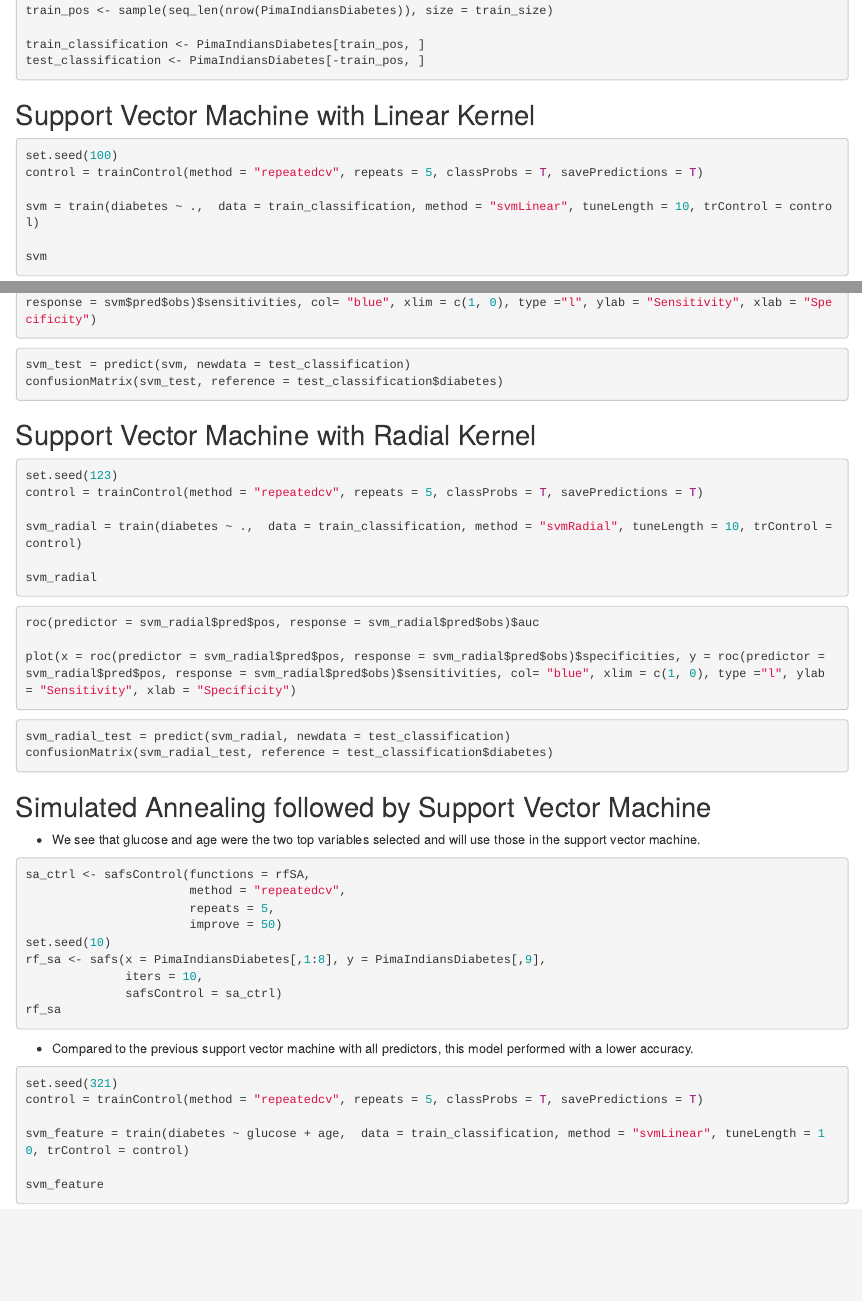
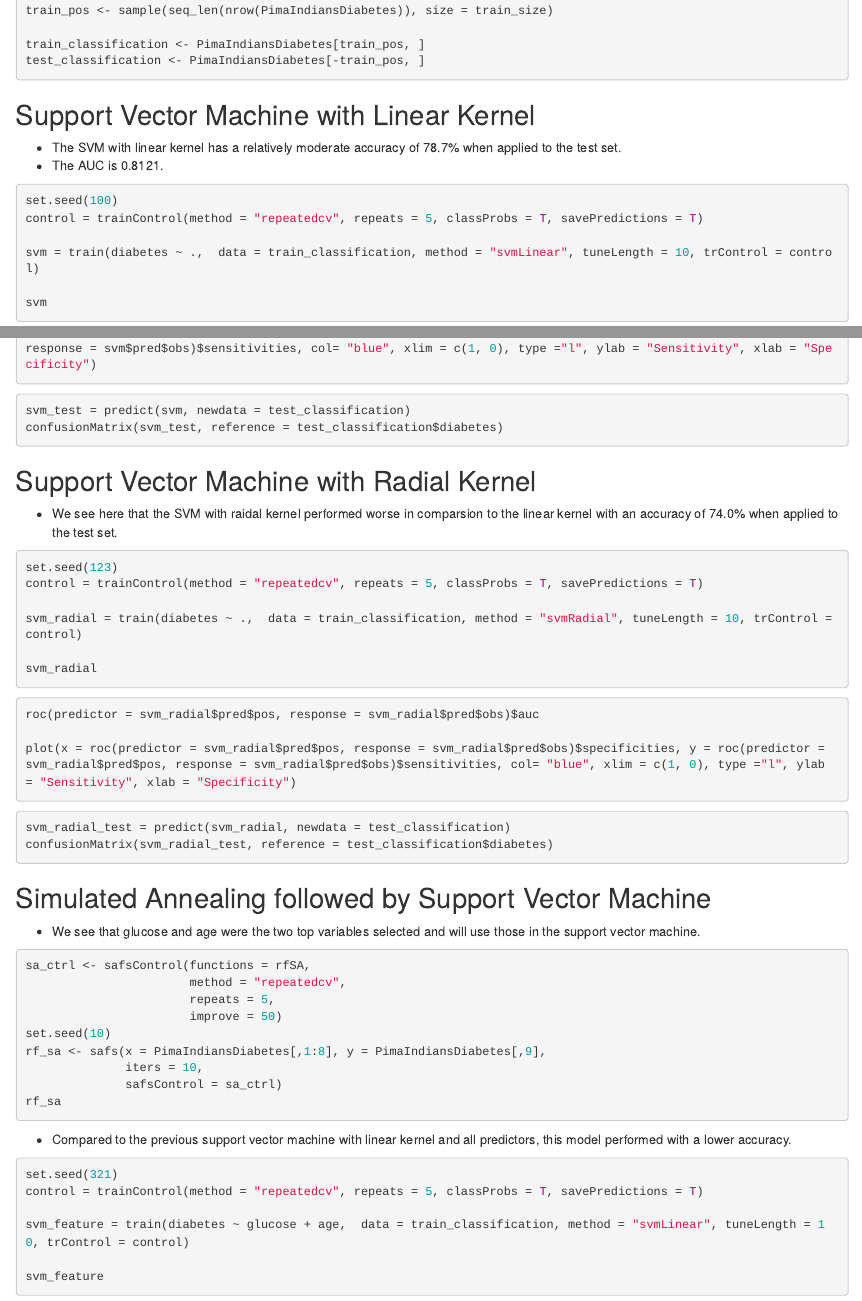
Before and after one commit to NYUMachineLearning/hw6-biribirii, an R Markdown document (Chang_Brian_HW6.Rmd): the page in a window 1100 px wide, from 280 px down, and a second part further down, joined at a grey line. Rendered offline with R 4.5, knitr and Pandoc, with nearby package versions; the code chunks are not run, so their results and figures are left out.

Commit message:
second commit

````diff
--- a/Chang_Brian_HW6.Rmd
+++ b/Chang_Brian_HW6.Rmd
@@ -27,6 +27,8 @@ test_classification <- PimaIndiansDiabetes[-train_pos, ]
 ```
 
 ## Support Vector Machine with Linear Kernel
+* The SVM with linear kernel has a relatively moderate accuracy of 78.7% when applied to the test set.
+* The AUC is 0.8121.
 
 ```{r}
 set.seed(100)
@@ -51,6 +53,7 @@ confusionMatrix(svm_test, reference = test_classification$diabetes)
 ```
 
 ## Support Vector Machine with Radial Kernel
+* We see here that the SVM with raidal kernel performed worse in comparsion to the linear kernel with an accuracy of 74.0% when applied to the test set.
 
 ```{r}
 set.seed(123)
@@ -88,7 +91,7 @@ rf_sa <- safs(x = PimaIndiansDiabetes[,1:8], y = PimaIndiansDiabetes[,9],
 rf_sa
 ```
 
-* Compared to the previous support vector machine with all predictors, this model performed with a lower accuracy.
+* Compared to the previous support vector machine with linear kernel and all predictors, this model performed with a lower accuracy.
 
 ```{r}
 set.seed(321)
````
